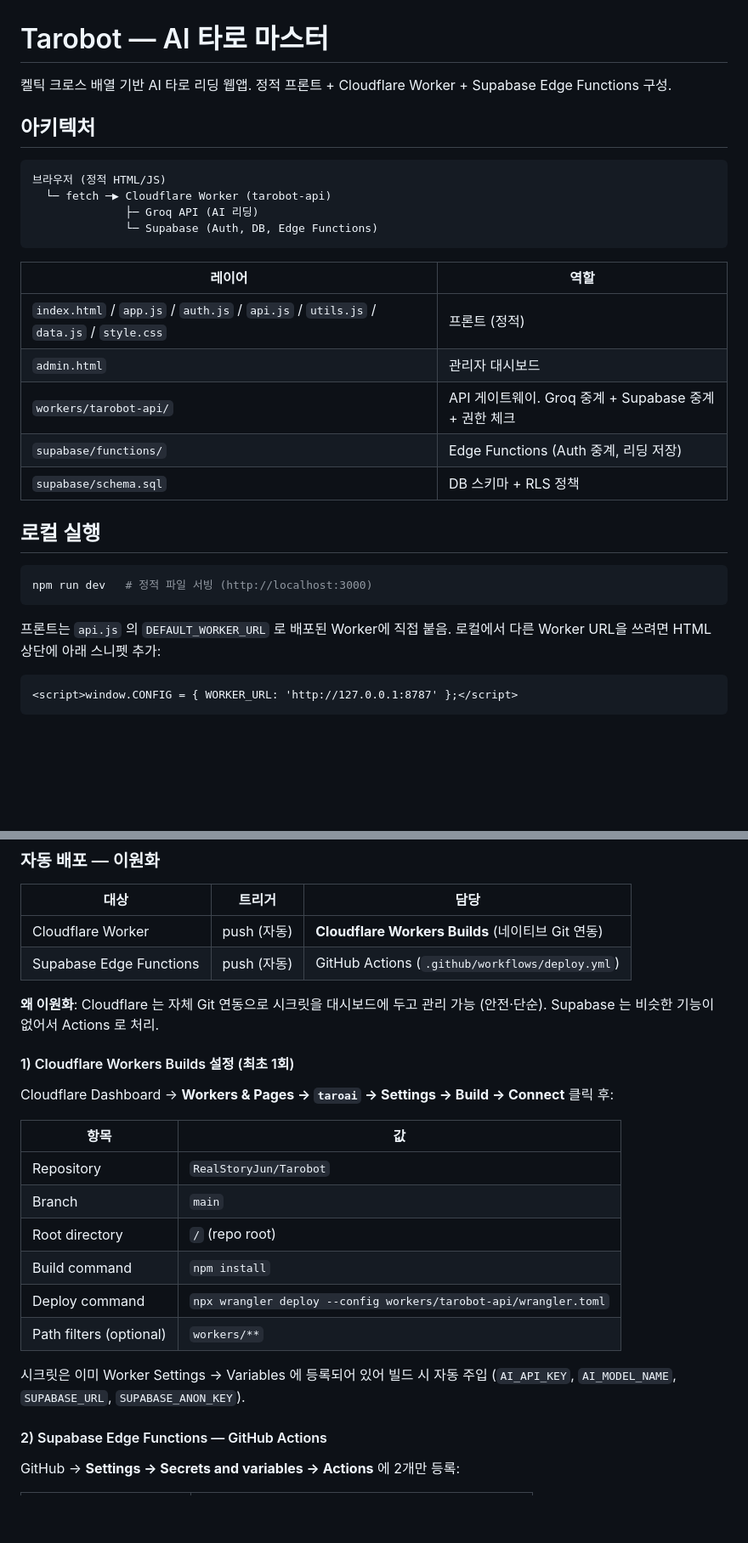
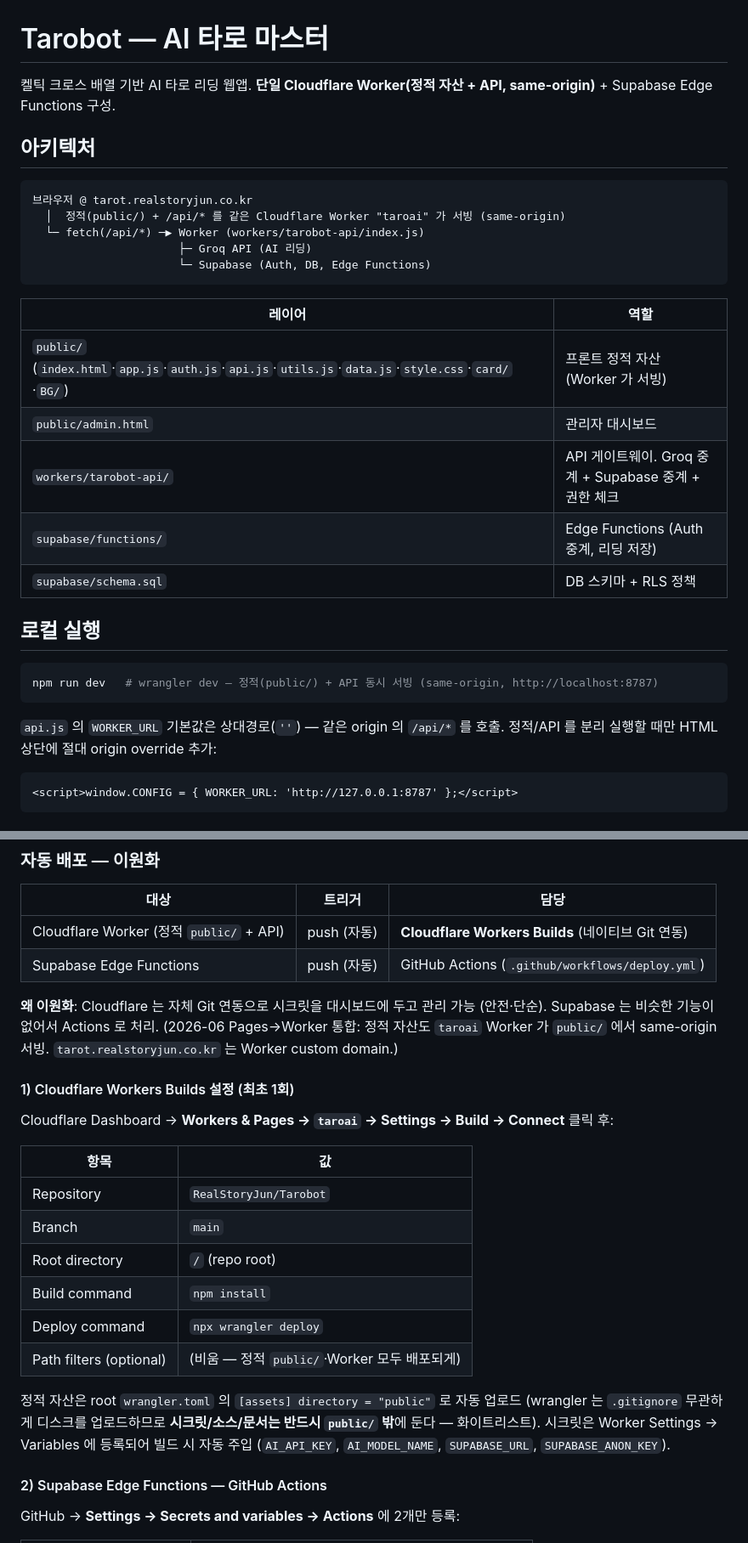
Before and after one commit to RealStoryJun/Tarobot, a Markdown page: README.md, 2 parts joined by grey strips. Shown at 85% size. Rendered like a GitHub page; blank space fills up the shorter version.

Commit message:
docs(readme): same-origin 통합 반영
아키텍처 다이어그램·레이어(public/)·로컬(wrangler dev)·배포(deploy
command npx wrangler deploy, assets=public/)·호스팅(Worker custom
domain)·보안(CORS 불필요) 갱신.

Co-Authored-By: Claude Opus 4.8 (1M context) <noreply@anthropic.com>

````diff
--- a/README.md
+++ b/README.md
@@ -1,20 +1,21 @@
 # Tarobot — AI 타로 마스터
 
-켈틱 크로스 배열 기반 AI 타로 리딩 웹앱. 정적 프론트 + Cloudflare Worker + Supabase Edge Functions 구성.
+켈틱 크로스 배열 기반 AI 타로 리딩 웹앱. **단일 Cloudflare Worker(정적 자산 + API, same-origin)** + Supabase Edge Functions 구성.
 
 ## 아키텍처
 
 ```
-브라우저 (정적 HTML/JS)
-  └─ fetch ─▶ Cloudflare Worker (tarobot-api)
-              ├─ Groq API (AI 리딩)
-              └─ Supabase (Auth, DB, Edge Functions)
+브라우저 @ tarot.realstoryjun.co.kr
+  │  정적(public/) + /api/* 를 같은 Cloudflare Worker "taroai" 가 서빙 (same-origin)
+  └─ fetch(/api/*) ─▶ Worker (workers/tarobot-api/index.js)
+                      ├─ Groq API (AI 리딩)
+                      └─ Supabase (Auth, DB, Edge Functions)
 ```
 
 | 레이어 | 역할 |
 |---|---|
-| `index.html` / `app.js` / `auth.js` / `api.js` / `utils.js` / `data.js` / `style.css` | 프론트 (정적) |
-| `admin.html` | 관리자 대시보드 |
+| `public/` (`index.html`·`app.js`·`auth.js`·`api.js`·`utils.js`·`data.js`·`style.css`·`card/`·`BG/`) | 프론트 정적 자산 (Worker 가 서빙) |
+| `public/admin.html` | 관리자 대시보드 |
 | `workers/tarobot-api/` | API 게이트웨이. Groq 중계 + Supabase 중계 + 권한 체크 |
 | `supabase/functions/` | Edge Functions (Auth 중계, 리딩 저장) |
 | `supabase/schema.sql` | DB 스키마 + RLS 정책 |
@@ -22,11 +23,11 @@
 ## 로컬 실행
 
 ```bash
-npm run dev   # 정적 파일 서빙 (http://localhost:3000)
+npm run dev   # wrangler dev — 정적(public/) + API 동시 서빙 (same-origin, http://localhost:8787)
 ```
 
-프론트는 `api.js` 의 `DEFAULT_WORKER_URL` 로 배포된 Worker에 직접 붙음.
-로컬에서 다른 Worker URL을 쓰려면 HTML 상단에 아래 스니펫 추가:
+`api.js` 의 `WORKER_URL` 기본값은 상대경로(`''`) — 같은 origin 의 `/api/*` 를 호출.
+정적/API 를 분리 실행할 때만 HTML 상단에 절대 origin override 추가:
 
 ```html
 <script>window.CONFIG = { WORKER_URL: 'http://127.0.0.1:8787' };</script>
@@ -53,10 +54,10 @@ npm run dev   # 정적 파일 서빙 (http://localhost:3000)
 
 | 대상 | 트리거 | 담당 |
 |---|---|---|
-| Cloudflare Worker | push (자동) | **Cloudflare Workers Builds** (네이티브 Git 연동) |
+| Cloudflare Worker (정적 `public/` + API) | push (자동) | **Cloudflare Workers Builds** (네이티브 Git 연동) |
 | Supabase Edge Functions | push (자동) | GitHub Actions (`.github/workflows/deploy.yml`) |
 
-**왜 이원화**: Cloudflare 는 자체 Git 연동으로 시크릿을 대시보드에 두고 관리 가능 (안전·단순). Supabase 는 비슷한 기능이 없어서 Actions 로 처리.
+**왜 이원화**: Cloudflare 는 자체 Git 연동으로 시크릿을 대시보드에 두고 관리 가능 (안전·단순). Supabase 는 비슷한 기능이 없어서 Actions 로 처리. (2026-06 Pages→Worker 통합: 정적 자산도 `taroai` Worker 가 `public/` 에서 same-origin 서빙. `tarot.realstoryjun.co.kr` 는 Worker custom domain.)
 
 #### 1) Cloudflare Workers Builds 설정 (최초 1회)
 
@@ -68,10 +69,10 @@ Cloudflare Dashboard → **Workers & Pages → `taroai` → Settings → Build
 | Branch | `main` |
 | Root directory | `/` (repo root) |
 | Build command | `npm install` |
-| Deploy command | `npx wrangler deploy --config workers/tarobot-api/wrangler.toml` |
-| Path filters (optional) | `workers/**` |
+| Deploy command | `npx wrangler deploy` |
+| Path filters (optional) | (비움 — 정적 `public/`·Worker 모두 배포되게) |
 
-시크릿은 이미 Worker Settings → Variables 에 등록되어 있어 빌드 시 자동 주입 (`AI_API_KEY`, `AI_MODEL_NAME`, `SUPABASE_URL`, `SUPABASE_ANON_KEY`).
+정적 자산은 root `wrangler.toml` 의 `[assets] directory = "public"` 로 자동 업로드 (wrangler 는 `.gitignore` 무관하게 디스크를 업로드하므로 **시크릿/소스/문서는 반드시 `public/` 밖**에 둔다 — 화이트리스트). 시크릿은 Worker Settings → Variables 에 등록되어 빌드 시 자동 주입 (`AI_API_KEY`, `AI_MODEL_NAME`, `SUPABASE_URL`, `SUPABASE_ANON_KEY`).
 
 #### 2) Supabase Edge Functions — GitHub Actions
 
````
Also changed, not shown: other parts of README.md (+2 -2 lines).
